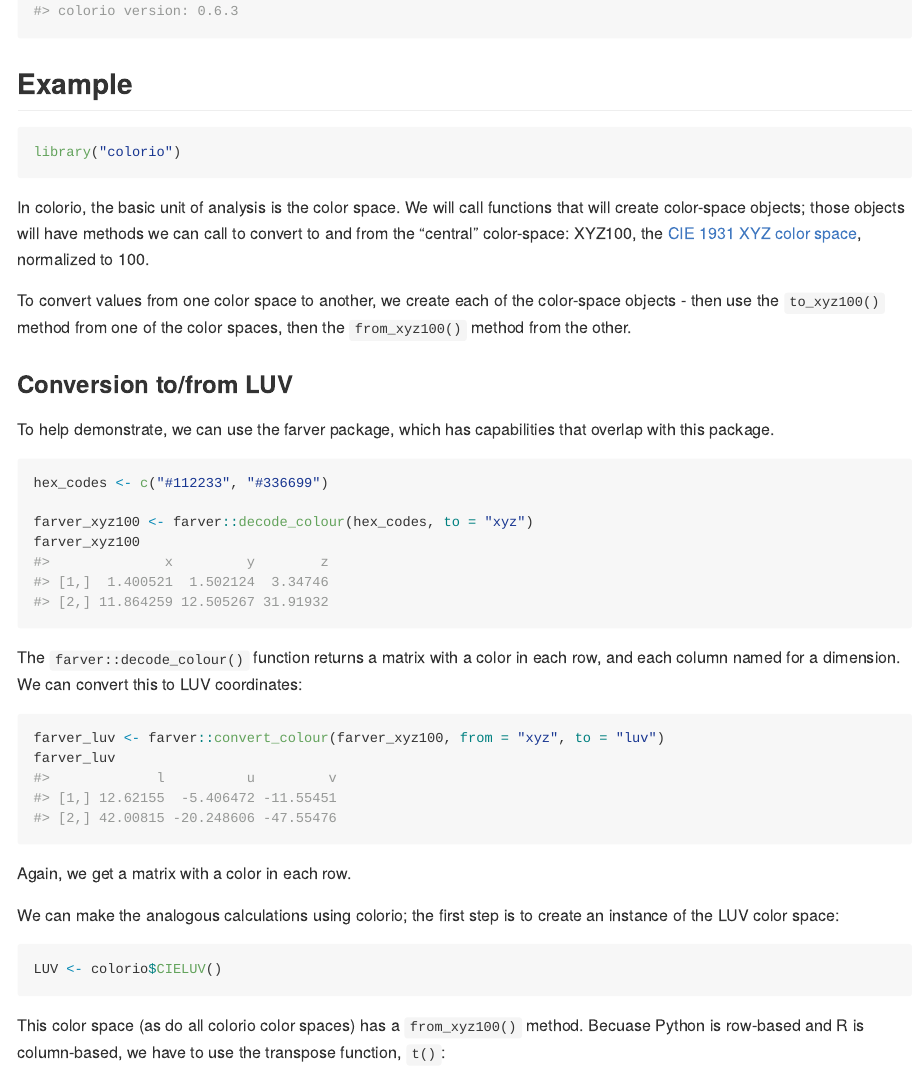
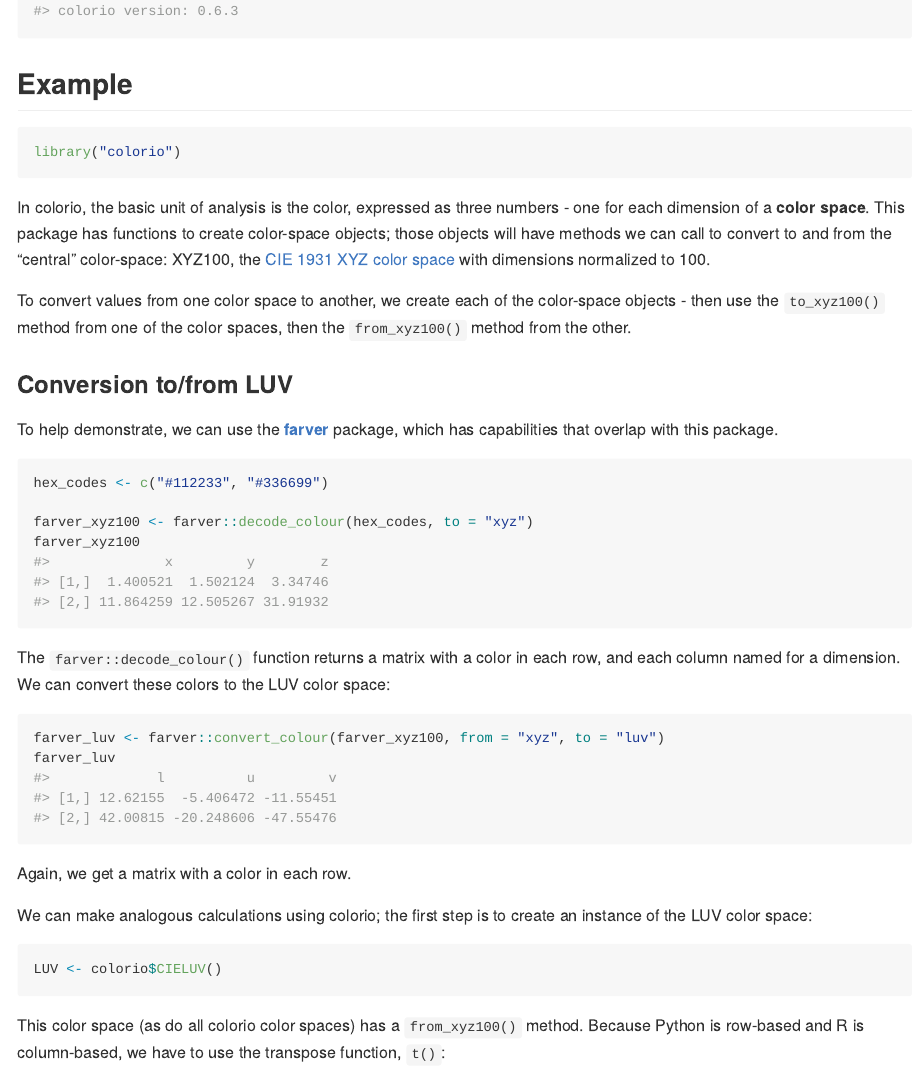
Before and after one commit to ijlyttle/colorio, an R Markdown document (README.Rmd): the page in a window 1100 px wide, from 860 px down. The pictures show the output file README.md that the author committed with the source, drawn offline in the style of GitHub; badge pictures from the web are left out.

Commit message:
more tweaks

````diff
--- a/README.Rmd
+++ b/README.Rmd
@@ -61,14 +61,14 @@ colorio::check_colorio()
 library("colorio")
 ```
 
-In colorio, the basic unit of analysis is the color space.
-We will call functions that will create color-space objects; those objects will have methods we can call to convert to and from the "central" color-space: XYZ100, the [CIE 1931 XYZ color space](https://en.wikipedia.org/wiki/CIE_1931_color_space), normalized to 100.
+In colorio, the basic unit of analysis is the color, expressed as three numbers - one for each dimension of a **color space**.
+This package has functions to create color-space objects; those objects will have methods we can call to convert to and from the "central" color-space: XYZ100, the [CIE 1931 XYZ color space](https://en.wikipedia.org/wiki/CIE_1931_color_space) with dimensions normalized to 100.
 
 To convert values from one color space to another, we create each of the color-space objects - then use the `to_xyz100()` method from one of the color spaces, then the `from_xyz100()`  method from the other.
 
 ### Conversion to/from LUV
 
-To help demonstrate, we can use the farver package, which has capabilities that overlap with this package.
+To help demonstrate, we can use the [**farver**](https://farver.data-imaginist.com/) package, which has capabilities that overlap with this package.
 
 ```{r}
 hex_codes <- c("#112233", "#336699")
@@ -78,7 +78,7 @@ farver_xyz100
 ```
 
 The `farver::decode_colour()` function returns a matrix with a color in each row, and each column named for a dimension.
-We can convert this to LUV coordinates:
+We can convert these colors to the LUV color space:
 
 ```{r}
 farver_luv <- farver::convert_colour(farver_xyz100, from = "xyz", to = "luv")
@@ -87,13 +87,13 @@ farver_luv
 
 Again, we get a matrix with a color in each row.
 
-We can make the analogous calculations using colorio; the first step is to create an instance of the LUV color space:
+We can make analogous calculations using colorio; the first step is to create an instance of the LUV color space:
 
 ```{r}
 LUV <- colorio$CIELUV()
 ```
 
-This color space (as do all colorio color spaces) has a `from_xyz100()` method. Becuase Python is row-based and R is column-based, we have to use the transpose function, `t()`:
+This color space (as do all colorio color spaces) has a `from_xyz100()` method. Because Python is row-based and R is column-based, we have to use the transpose function, `t()`:
 
 ```{r}
 colorio_luv <- LUV$from_xyz100(t(farver_xyz100))
````
Also changed, not shown: README.md.
